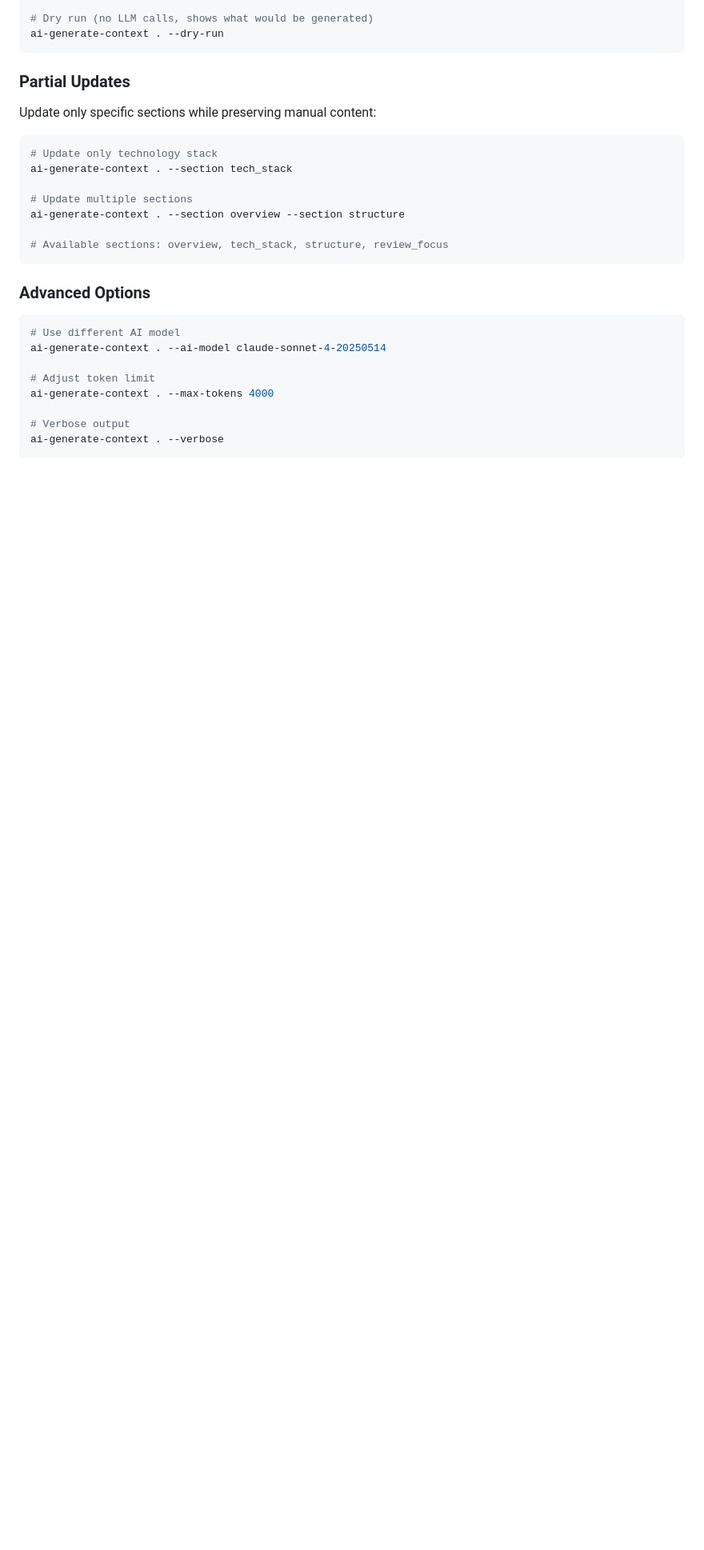
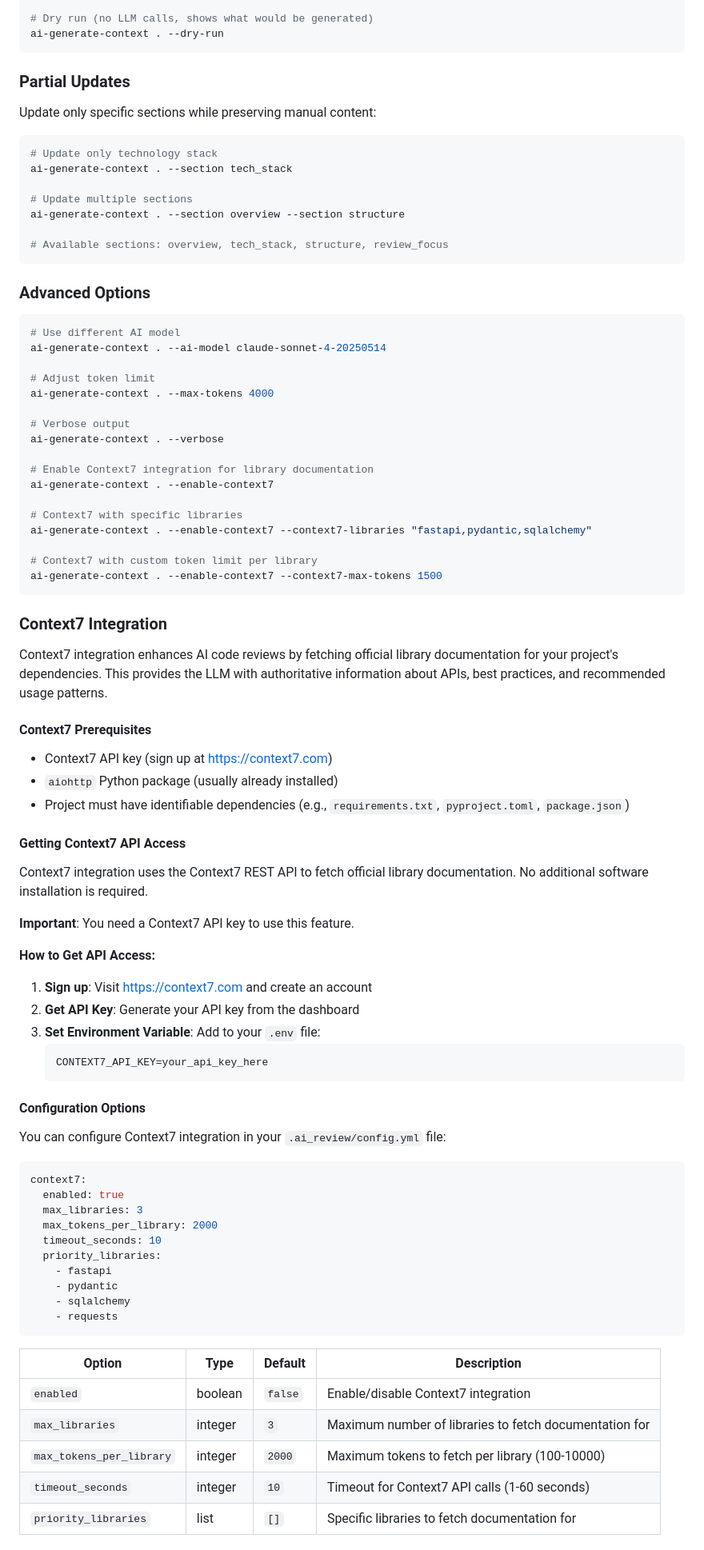
Before and after one commit to AdamWill/ai-code-review-gca-test, a Markdown page: docs/context-generator.md, the part around the change printed below. Shown: that part at 80% size. GitHub-like rendering; blank space fills up the shorter version.

Commit message:
docs: integrated the context7 doc into the context-generator guide

````diff
--- a/docs/context-generator.md
+++ b/docs/context-generator.md
@@ -120,3 +124,64 @@ ai-generate-context . --max-tokens 4000
 
 # Verbose output
 ai-generate-context . --verbose
+
+# Enable Context7 integration for library documentation
+ai-generate-context . --enable-context7
+
+# Context7 with specific libraries
+ai-generate-context . --enable-context7 --context7-libraries "fastapi,pydantic,sqlalchemy"
+
+# Context7 with custom token limit per library
+ai-generate-context . --enable-context7 --context7-max-tokens 1500
+```
+
+### Context7 Integration
+
+Context7 integration enhances AI code reviews by fetching official library documentation for your project's dependencies. This provides the LLM with authoritative information about APIs, best practices, and recommended usage patterns.
+
+#### Context7 Prerequisites
+
+- Context7 API key (sign up at <https://context7.com>)
+- `aiohttp` Python package (usually already installed)
+- Project must have identifiable dependencies (e.g., `requirements.txt`, `pyproject.toml`, `package.json`)
+
+#### Getting Context7 API Access
+
+Context7 integration uses the Context7 REST API to fetch official library documentation. No additional software installation is required.
+
+**Important**: You need a Context7 API key to use this feature.
+
+**How to Get API Access:**
+
+1. **Sign up**: Visit <https://context7.com> and create an account
+2. **Get API Key**: Generate your API key from the dashboard
+3. **Set Environment Variable**: Add to your `.env` file:
+   ```bash
+   CONTEXT7_API_KEY=your_api_key_here
+   ```
+
+#### Configuration Options
+
+You can configure Context7 integration in your `.ai_review/config.yml` file:
+
+```yaml
+context7:
+  enabled: true
+  max_libraries: 3
+  max_tokens_per_library: 2000
+  timeout_seconds: 10
+  priority_libraries:
+    - fastapi
+    - pydantic
+    - sqlalchemy
+    - requests
+```
+
+| Option | Type | Default | Description |
+|--------|------|---------|-------------|
+| `enabled` | boolean | `false` | Enable/disable Context7 integration |
+| `max_libraries` | integer | `3` | Maximum number of libraries to fetch documentation for |
+| `max_tokens_per_library` | integer | `2000` | Maximum tokens to fetch per library (100-10000) |
+| `timeout_seconds` | integer | `10` | Timeout for Context7 API calls (1-60 seconds) |
+| `priority_libraries` | list | `[]` | Specific libraries to fetch documentation for |
+
````
Also changed, not shown: other parts of docs/context-generator.md (+127 -6 lines), docs/context7-integration.md (deleted, +0 -320 lines).
